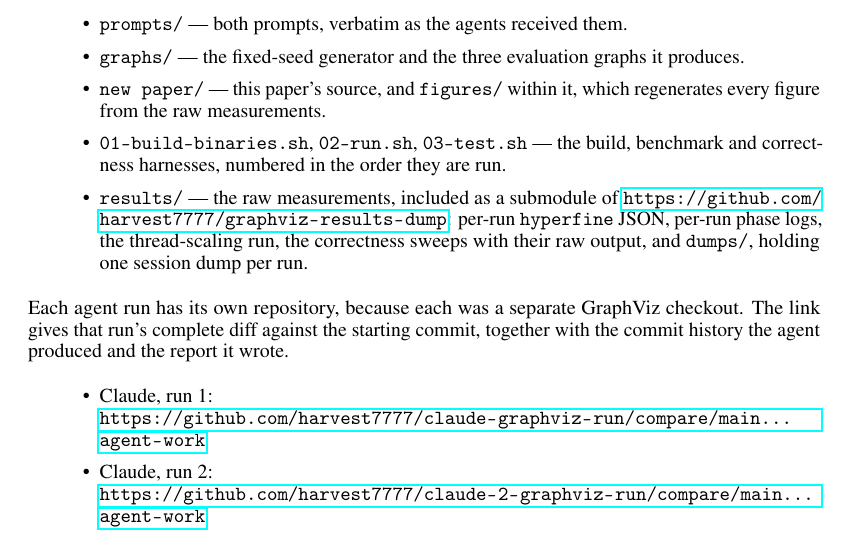
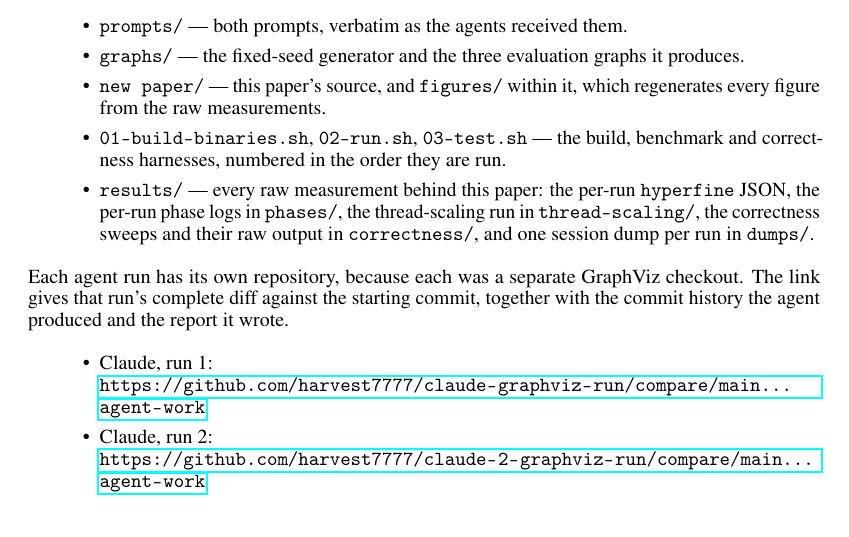
Before and after one commit to harvest7777/paper-rewrite, a LaTeX paper (new paper/main.tex, which reads new paper/6_reproducibility.tex): part of page 14 of 16, cut so that both start at the same text. Compiled offline with pdfLaTeX.

Commit message:
describe results as a folder of this repository, not a submodule
Claude-Session: https://claude.ai/code/session_01CvUG4yCUsjSJyqB1HDGG9y

```diff
--- a/new paper/6_reproducibility.tex
+++ b/new paper/6_reproducibility.tex
@@ -18,11 +18,11 @@ Everything except the agents' own work lives in one repository,
 \item \texttt{01-build-binaries.sh}, \texttt{02-run.sh},
       \texttt{03-test.sh} --- the build, benchmark and correctness harnesses,
       numbered in the order they are run.
-\item \texttt{results/} --- the raw measurements, included as a submodule of
-      \url{https://github.com/harvest7777/graphviz-results-dump}: per-run
-      \texttt{hyperfine} JSON, per-run phase logs, the thread-scaling run, the
-      correctness sweeps with their raw output, and \texttt{dumps/}, holding one
-      session dump per run.
+\item \texttt{results/} --- every raw measurement behind this paper: the per-run
+      \texttt{hyperfine} JSON, the per-run phase logs in \texttt{phases/}, the
+      thread-scaling run in \texttt{thread-scaling/}, the correctness sweeps and
+      their raw output in \texttt{correctness/}, and one session dump per run in
+      \texttt{dumps/}.
 \end{itemize}
 
 Each agent run has its own repository, because each was a separate GraphViz
```
Also changed, not shown: new paper/main.pdf.
